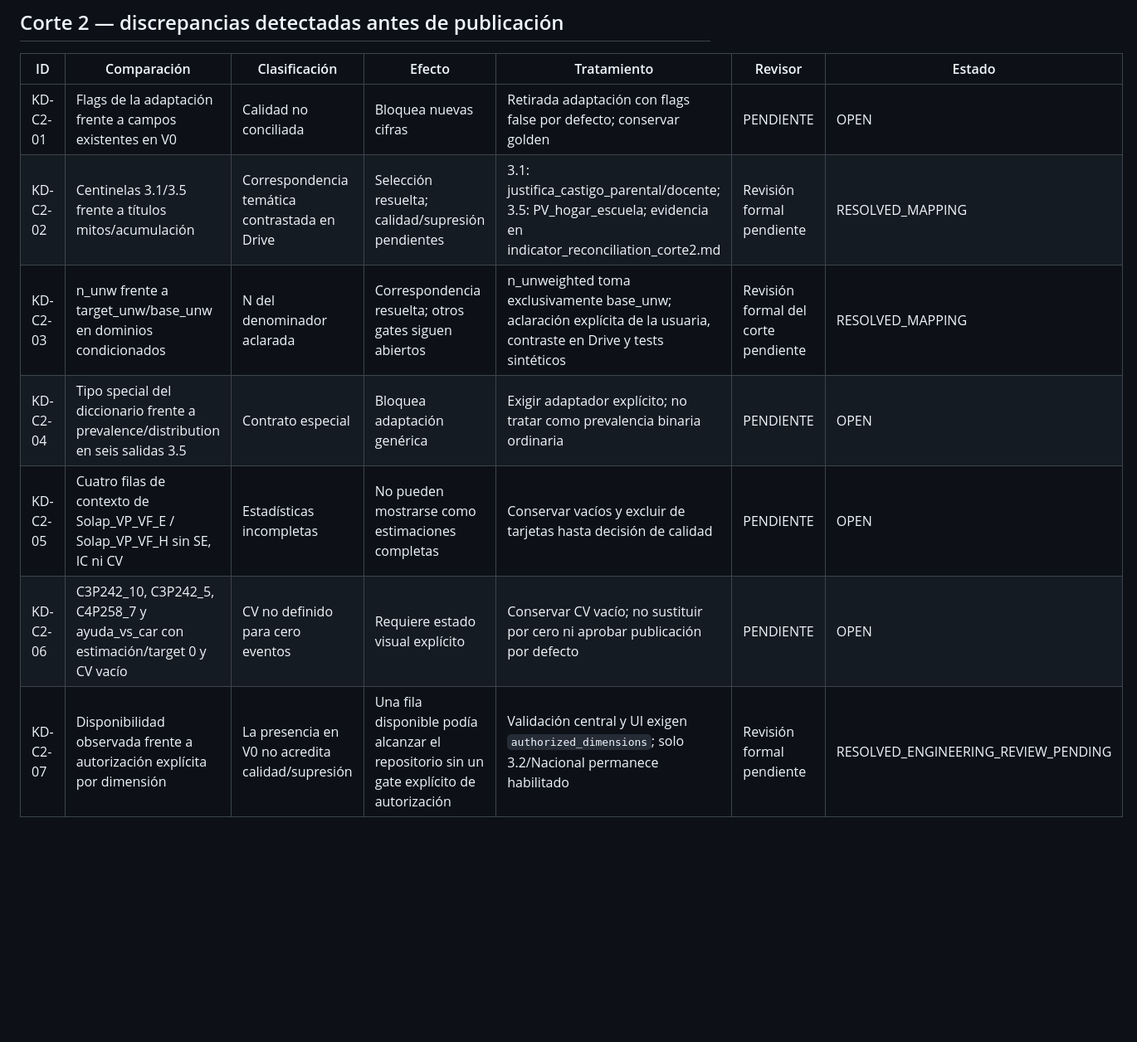
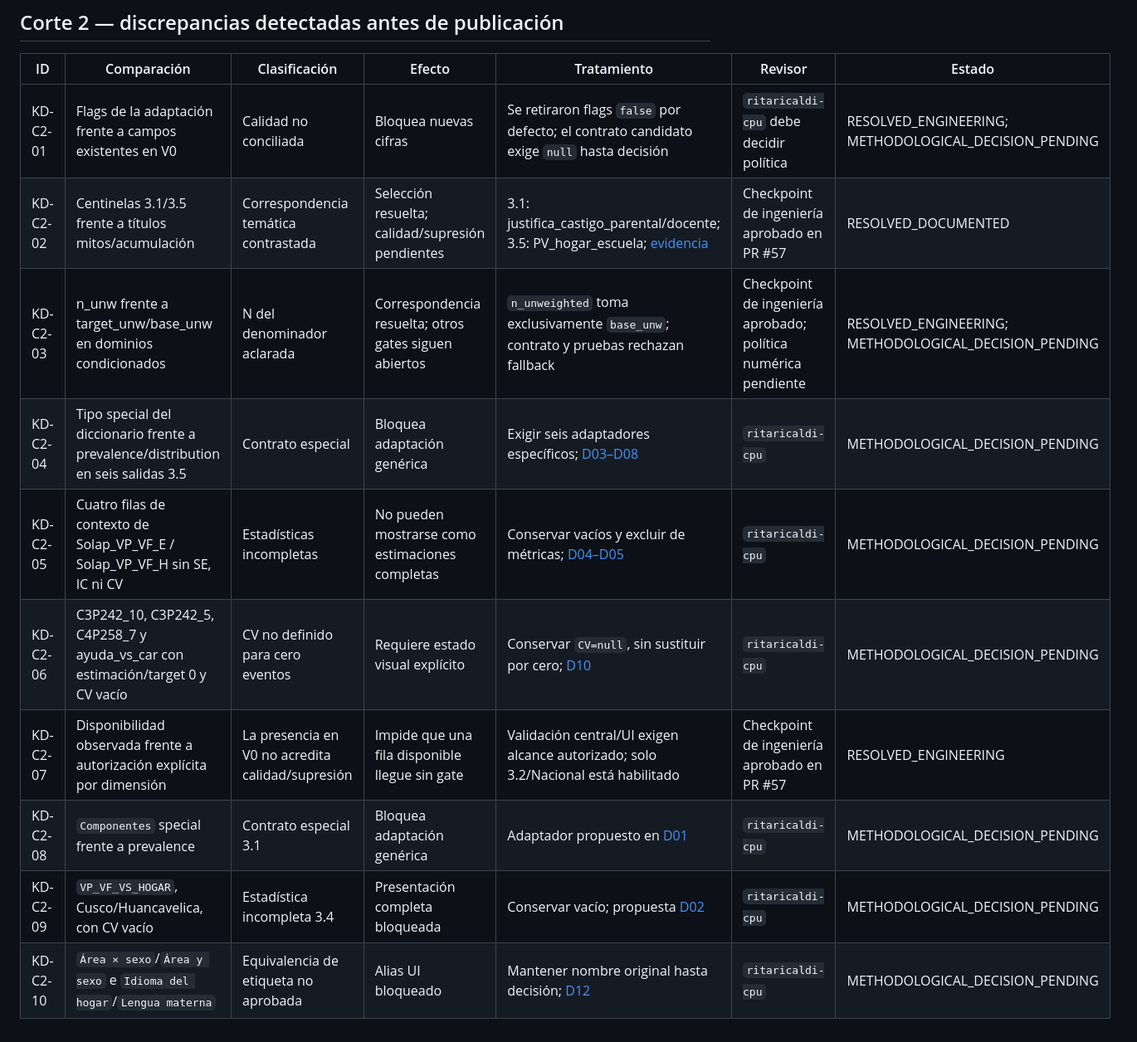
Before and after one commit to ascordero001-cell/enares-2024-crs04-ml, a Markdown page: docs/stage04/known_discrepancies.md, the part around the change. Shown at 83% size. Rendered like a GitHub page; blank space fills up the shorter version.

Commit message:
docs(stage04): classify Corte 2 discrepancies

```diff
--- a/docs/stage04/known_discrepancies.md
+++ b/docs/stage04/known_discrepancies.md
@@ -35,10 +35,13 @@ owner metodológico siguen pendientes de aprobación formal y no son política i
 
 | ID | Comparación | Clasificación | Efecto | Tratamiento | Revisor | Estado |
 |---|---|---|---|---|---|---|
-| KD-C2-01 | Flags de la adaptación frente a campos existentes en V0 | Calidad no conciliada | Bloquea nuevas cifras | Retirada adaptación con flags false por defecto; conservar golden | PENDIENTE | OPEN |
-| KD-C2-02 | Centinelas 3.1/3.5 frente a títulos mitos/acumulación | Correspondencia temática contrastada en Drive | Selección resuelta; calidad/supresión pendientes | 3.1: justifica_castigo_parental/docente; 3.5: PV_hogar_escuela; evidencia en indicator_reconciliation_corte2.md | Revisión formal pendiente | RESOLVED_MAPPING |
-| KD-C2-03 | n_unw frente a target_unw/base_unw en dominios condicionados | N del denominador aclarada | Correspondencia resuelta; otros gates siguen abiertos | n_unweighted toma exclusivamente base_unw; aclaración explícita de la usuaria, contraste en Drive y tests sintéticos | Revisión formal del corte pendiente | RESOLVED_MAPPING |
-| KD-C2-04 | Tipo special del diccionario frente a prevalence/distribution en seis salidas 3.5 | Contrato especial | Bloquea adaptación genérica | Exigir adaptador explícito; no tratar como prevalencia binaria ordinaria | PENDIENTE | OPEN |
-| KD-C2-05 | Cuatro filas de contexto de Solap_VP_VF_E / Solap_VP_VF_H sin SE, IC ni CV | Estadísticas incompletas | No pueden mostrarse como estimaciones completas | Conservar vacíos y excluir de tarjetas hasta decisión de calidad | PENDIENTE | OPEN |
-| KD-C2-06 | C3P242_10, C3P242_5, C4P258_7 y ayuda_vs_car con estimación/target 0 y CV vacío | CV no definido para cero eventos | Requiere estado visual explícito | Conservar CV vacío; no sustituir por cero ni aprobar publicación por defecto | PENDIENTE | OPEN |
-| KD-C2-07 | Disponibilidad observada frente a autorización explícita por dimensión | La presencia en V0 no acredita calidad/supresión | Una fila disponible podía alcanzar el repositorio sin un gate explícito de autorización | Validación central y UI exigen `authorized_dimensions`; solo 3.2/Nacional permanece habilitado | Revisión formal pendiente | RESOLVED_ENGINEERING_REVIEW_PENDING |
+| KD-C2-01 | Flags de la adaptación frente a campos existentes en V0 | Calidad no conciliada | Bloquea nuevas cifras | Se retiraron flags `false` por defecto; el contrato candidato exige `null` hasta decisión | `ritaricaldi-cpu` debe decidir política | RESOLVED_ENGINEERING; METHODOLOGICAL_DECISION_PENDING |
+| KD-C2-02 | Centinelas 3.1/3.5 frente a títulos mitos/acumulación | Correspondencia temática contrastada | Selección resuelta; calidad/supresión pendientes | 3.1: justifica_castigo_parental/docente; 3.5: PV_hogar_escuela; [evidencia](indicator_reconciliation_corte2.md) | Checkpoint de ingeniería aprobado en PR #57 | RESOLVED_DOCUMENTED |
+| KD-C2-03 | n_unw frente a target_unw/base_unw en dominios condicionados | N del denominador aclarada | Correspondencia resuelta; otros gates siguen abiertos | `n_unweighted` toma exclusivamente `base_unw`; contrato y pruebas rechazan fallback | Checkpoint de ingeniería aprobado; política numérica pendiente | RESOLVED_ENGINEERING; METHODOLOGICAL_DECISION_PENDING |
+| KD-C2-04 | Tipo special del diccionario frente a prevalence/distribution en seis salidas 3.5 | Contrato especial | Bloquea adaptación genérica | Exigir seis adaptadores específicos; [D03–D08](numeric_gate_decision_package.md) | `ritaricaldi-cpu` | METHODOLOGICAL_DECISION_PENDING |
+| KD-C2-05 | Cuatro filas de contexto de Solap_VP_VF_E / Solap_VP_VF_H sin SE, IC ni CV | Estadísticas incompletas | No pueden mostrarse como estimaciones completas | Conservar vacíos y excluir de métricas; [D04–D05](numeric_gate_decision_package.md) | `ritaricaldi-cpu` | METHODOLOGICAL_DECISION_PENDING |
+| KD-C2-06 | C3P242_10, C3P242_5, C4P258_7 y ayuda_vs_car con estimación/target 0 y CV vacío | CV no definido para cero eventos | Requiere estado visual explícito | Conservar `CV=null`, sin sustituir por cero; [D10](numeric_gate_decision_package.md) | `ritaricaldi-cpu` | METHODOLOGICAL_DECISION_PENDING |
+| KD-C2-07 | Disponibilidad observada frente a autorización explícita por dimensión | La presencia en V0 no acredita calidad/supresión | Impide que una fila disponible llegue sin gate | Validación central/UI exigen alcance autorizado; solo 3.2/Nacional está habilitado | Checkpoint de ingeniería aprobado en PR #57 | RESOLVED_ENGINEERING |
+| KD-C2-08 | `Componentes` special frente a prevalence | Contrato especial 3.1 | Bloquea adaptación genérica | Adaptador propuesto en [D01](numeric_gate_decision_package.md) | `ritaricaldi-cpu` | METHODOLOGICAL_DECISION_PENDING |
+| KD-C2-09 | `VP_VF_VS_HOGAR`, Cusco/Huancavelica, con CV vacío | Estadística incompleta 3.4 | Presentación completa bloqueada | Conservar vacío; propuesta [D02](numeric_gate_decision_package.md) | `ritaricaldi-cpu` | METHODOLOGICAL_DECISION_PENDING |
+| KD-C2-10 | `Área × sexo`/`Área y sexo` e `Idioma del hogar`/`Lengua materna` | Equivalencia de etiqueta no aprobada | Alias UI bloqueado | Mantener nombre original hasta decisión; [D12](numeric_gate_decision_package.md) | `ritaricaldi-cpu` | METHODOLOGICAL_DECISION_PENDING |
```
